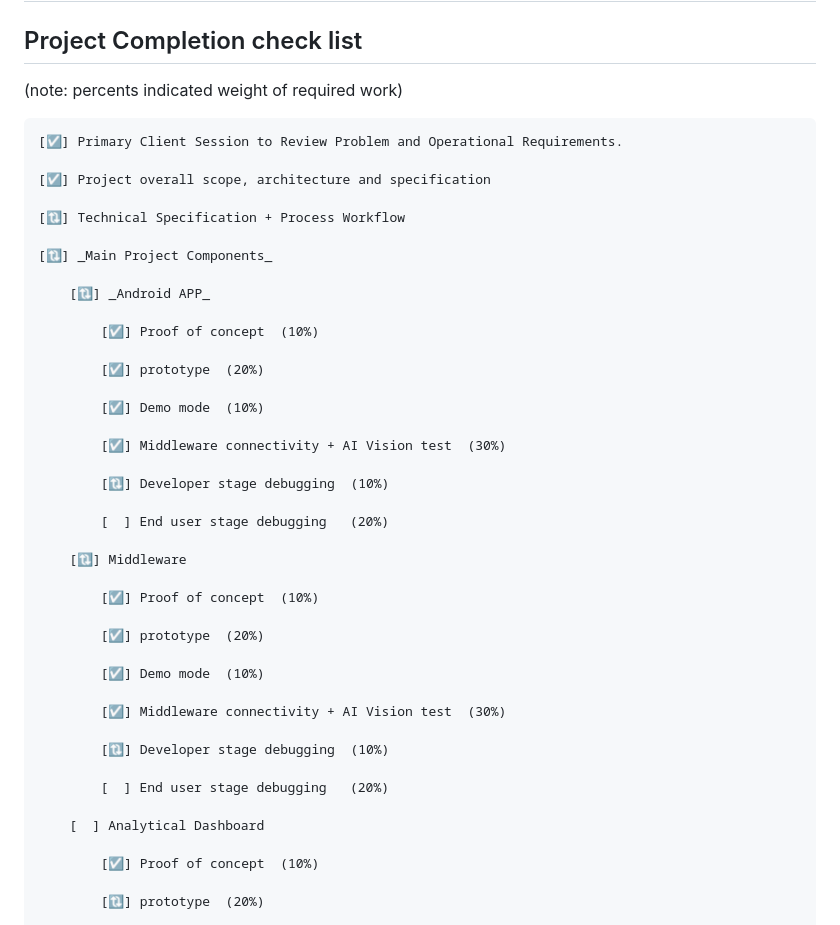
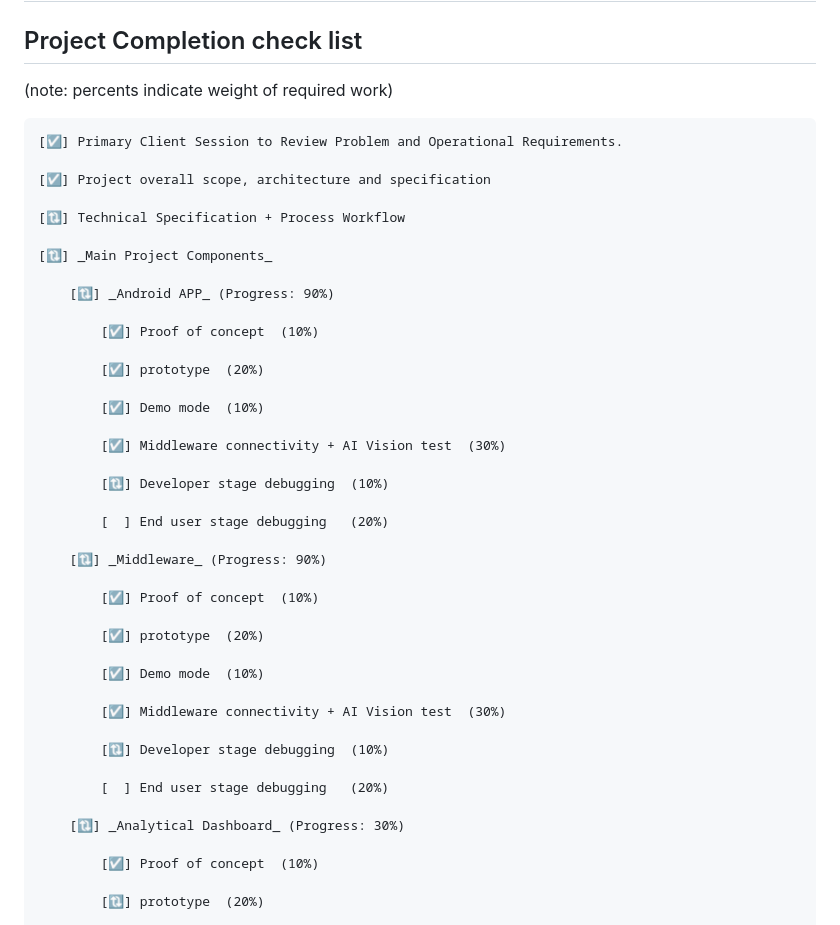
Before and after one commit to ali-vakilzadeh/Label_reader, a Markdown page: dev_log.md, the part around the change. GitHub-like rendering.

````diff
--- a/dev_log.md
+++ b/dev_log.md
@@ -2,7 +2,7 @@
 
 ## Project Completion check list
 
-(note: percents indicated weight of required work)
+(note: percents indicate weight of required work)
 
 ```
 [☑️] Primary Client Session to Review Problem and Operational Requirements.
@@ -13,7 +13,7 @@
 
 [🔃] _Main Project Components_
 
-    [🔃] _Android APP_
+    [🔃] _Android APP_ (Progress: 90%)
 
         [☑️] Proof of concept  (10%)
 
@@ -27,7 +27,7 @@
 
         [  ] End user stage debugging   (20%)
 
-    [🔃] Middleware
+    [🔃] _Middleware_ (Progress: 90%)
 
         [☑️] Proof of concept  (10%)
 
@@ -41,7 +41,7 @@
 
         [  ] End user stage debugging   (20%)
 
-    [  ] Analytical Dashboard
+    [🔃] _Analytical Dashboard_ (Progress: 30%)
 
         [☑️] Proof of concept  (10%)
 
````
